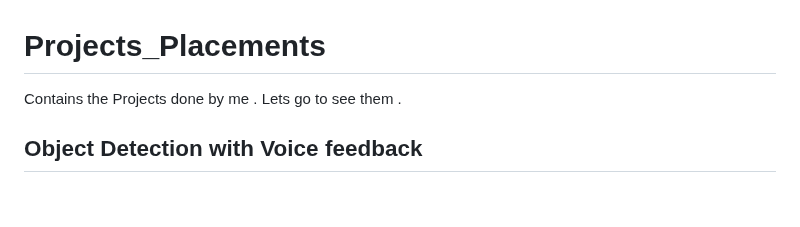
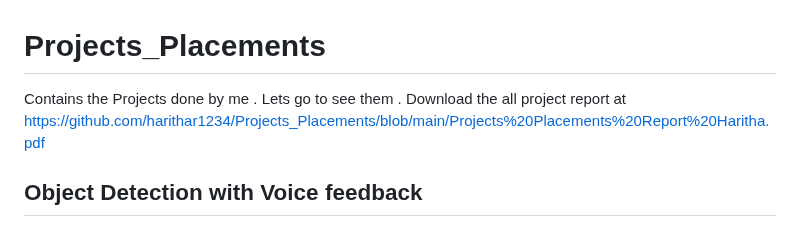
Before and after one commit to harithar1234/Projects_Placements, a Markdown page: README.md, the part around the change. GitHub-like rendering; blank space fills up the shorter version.

```diff
--- a/README.md
+++ b/README.md
@@ -1,5 +1,5 @@
 # Projects_Placements
-Contains the Projects done by me . Lets go to see them .
+Contains the Projects done by me . Lets go to see them . Download the all project report at https://github.com/harithar1234/Projects_Placements/blob/main/Projects%20Placements%20Report%20Haritha.pdf
 
 ## Object Detection with Voice feedback
 * implemented yolov3 algorithm and used pretrained model weights to detect multiple objects in one image .
```
